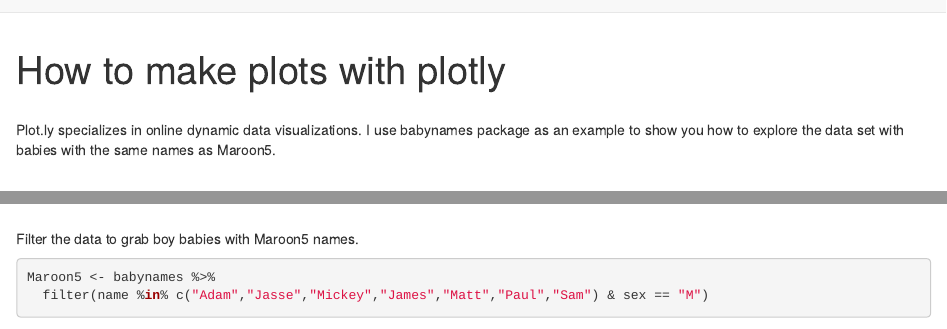
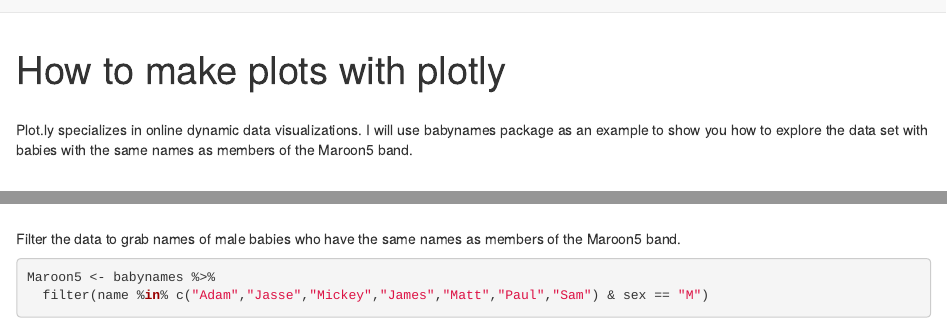
Before and after one commit to Kiki0831/Kiki0831.github.io, an R Markdown document (blog.Rmd): the page in a window 1100 px wide, from its top, and a second part further down, joined at a grey line. Rendered offline with R 4.5, knitr and Pandoc, with nearby package versions; some code elsewhere in the file could not run offline.

Commit message:
added filename to the repository

````diff
--- a/blog.Rmd
+++ b/blog.Rmd
@@ -2,7 +2,7 @@
 title: "How to make plots with plotly"
 ---
  <br />
-Plot.ly specializes in online dynamic data visualizations. I use babynames package as an example to show you how to explore the data set with babies with the same names as Maroon5.
+Plot.ly specializes in online dynamic data visualizations. I will use babynames package as an example to show you how to explore the data set with babies with the same names as members of the Maroon5 band.
 
  <br />
 
@@ -22,7 +22,7 @@
 ```
  <br />
 
-Filter the data to grab boy babies with Maroon5 names.
+Filter the data to grab names of male babies who have the same names as members of the Maroon5 band.
  <br />
 ```{r}
 Maroon5 <- babynames %>%
````
Also changed, not shown: blog.Rmd (4 more changed lines).
